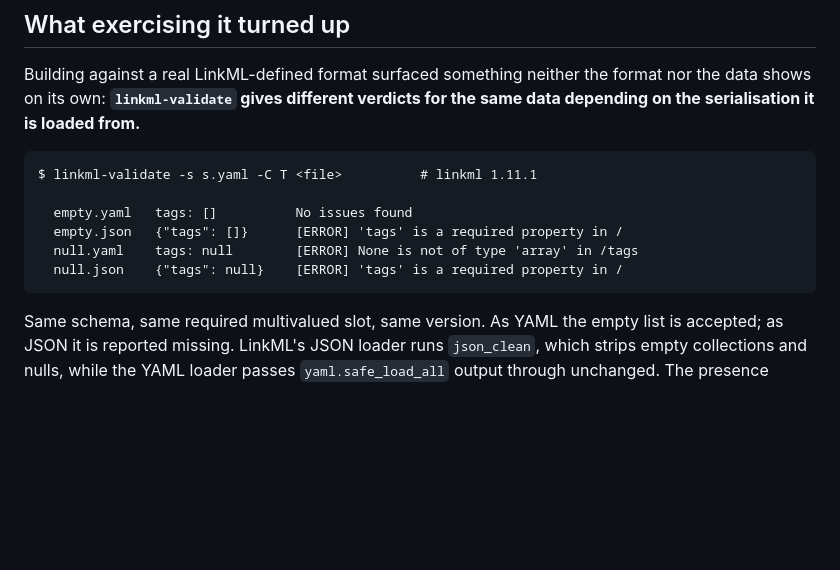
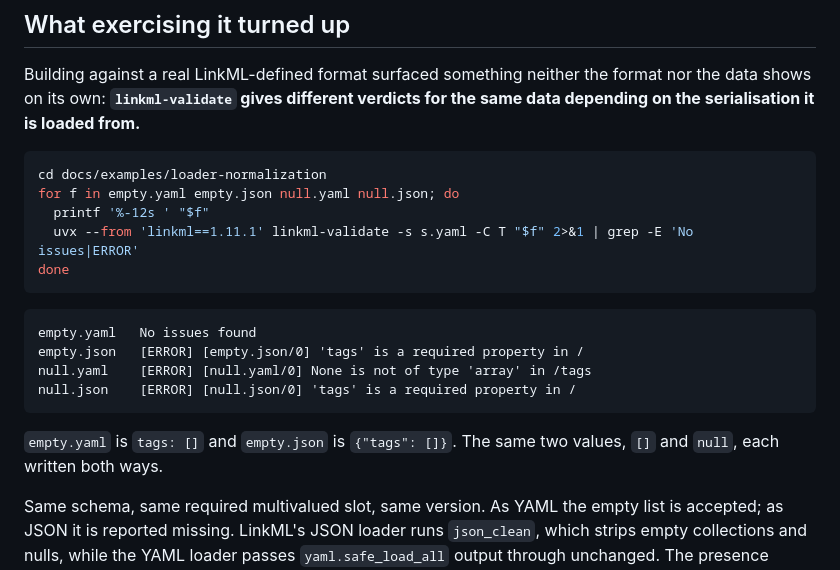
Before and after one commit to turbomam/nmdc-lokf-demo, a Markdown page: README.md, the part around the change. Rendered like a GitHub page; blank space fills up the shorter version.

Commit message:
Make the README reproduction runnable
The block showed a schema path that only exists under
docs/examples/loader-normalization/ and a single <file> placeholder that did
not map to the four result lines below it. So it read as a transcript and could
not be pasted, which is worse than either being clearly one or clearly the
other.

Now an explicit loop over the four committed files, pinned to linkml==1.11.1 in
the same style as the rest of the README, with the real output underneath. Run
verbatim before committing; the output shown is what it printed.

Co-Authored-By: Claude Opus 5 (1M context) <noreply@anthropic.com>

````diff
--- a/README.md
+++ b/README.md
@@ -95,14 +95,23 @@ Building against a real LinkML-defined format surfaced something neither the for
 shows on its own: **`linkml-validate` gives different verdicts for the same data depending on the
 serialisation it is loaded from.**
 
+```bash
+cd docs/examples/loader-normalization
+for f in empty.yaml empty.json null.yaml null.json; do
+  printf '%-12s ' "$f"
+  uvx --from 'linkml==1.11.1' linkml-validate -s s.yaml -C T "$f" 2>&1 | grep -E 'No issues|ERROR'
+done
 ```
-$ linkml-validate -s s.yaml -C T <file>          # linkml 1.11.1
 
-  empty.yaml   tags: []          No issues found
-  empty.json   {"tags": []}      [ERROR] 'tags' is a required property in /
-  null.yaml    tags: null        [ERROR] None is not of type 'array' in /tags
-  null.json    {"tags": null}    [ERROR] 'tags' is a required property in /
 ```
+empty.yaml   No issues found
+empty.json   [ERROR] [empty.json/0] 'tags' is a required property in /
+null.yaml    [ERROR] [null.yaml/0] None is not of type 'array' in /tags
+null.json    [ERROR] [null.json/0] 'tags' is a required property in /
+```
+
+`empty.yaml` is `tags: []` and `empty.json` is `{"tags": []}`. The same two values, `[]` and
+`null`, each written both ways.
 
 Same schema, same required multivalued slot, same version. As YAML the empty list is accepted;
 as JSON it is reported missing. LinkML's JSON loader runs `json_clean`, which strips empty
````
